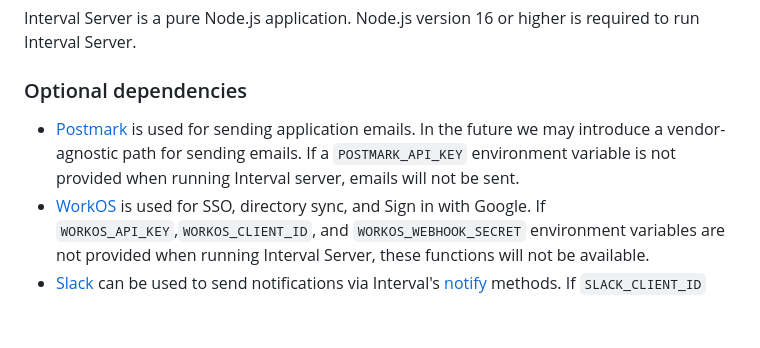
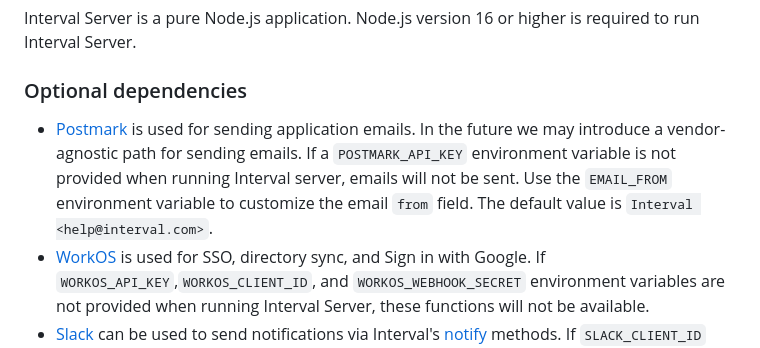
Before and after one commit to interval/server, a Markdown page: README.md, the part around the change. Drawn GitHub-style; blank space fills up the shorter version.

Commit message:
Add EMAIL_FROM to Readme
Currently https://github.com/interval/server/pull/6 is undocumented.

```diff
--- a/README.md
+++ b/README.md
@@ -20,7 +20,7 @@ Interval Server is a pure Node.js application. Node.js version 16 or higher is r
 
 ### Optional dependencies
 
-- [Postmark](https://postmarkapp.com) is used for sending application emails. In the future we may introduce a vendor-agnostic path for sending emails. If a `POSTMARK_API_KEY` environment variable is not provided when running Interval server, emails will not be sent.
+- [Postmark](https://postmarkapp.com) is used for sending application emails. In the future we may introduce a vendor-agnostic path for sending emails. If a `POSTMARK_API_KEY` environment variable is not provided when running Interval server, emails will not be sent. Use the `EMAIL_FROM` environment variable to customize the email `from` field. The default value is `Interval <help@interval.com>`.
 - [WorkOS](https://workos.com) is used for SSO, directory sync, and Sign in with Google. If `WORKOS_API_KEY`,`WORKOS_CLIENT_ID`, and `WORKOS_WEBHOOK_SECRET` environment variables are not provided when running Interval Server, these functions will not be available.
 - [Slack](https://slack.com) can be used to send notifications via Interval's [notify](https://interval.com/docs/action-context/notify) methods. If `SLACK_CLIENT_ID` and `SLACK_CLIENT_SECRET` environment variables are not provided when running Interval Server, notifications cannot be sent via Slack.
 - [S3](https://aws.amazon.com/s3/) can be used to support file uploads via Interval's [file input](https://interval.com/docs/io-methods/input-file) methods. If `S3_KEY_ID`,`S3_KEY_SECRET`,`S3_BUCKET`, and `S3_REGION` environment variables are not provided when running Interval Server, file uploads will not function properly.
```
